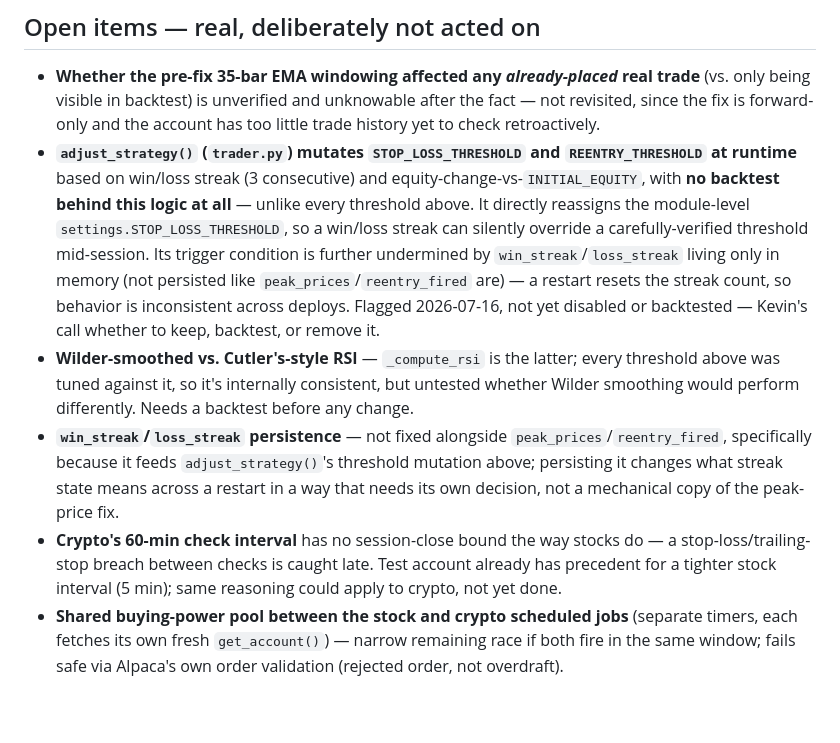
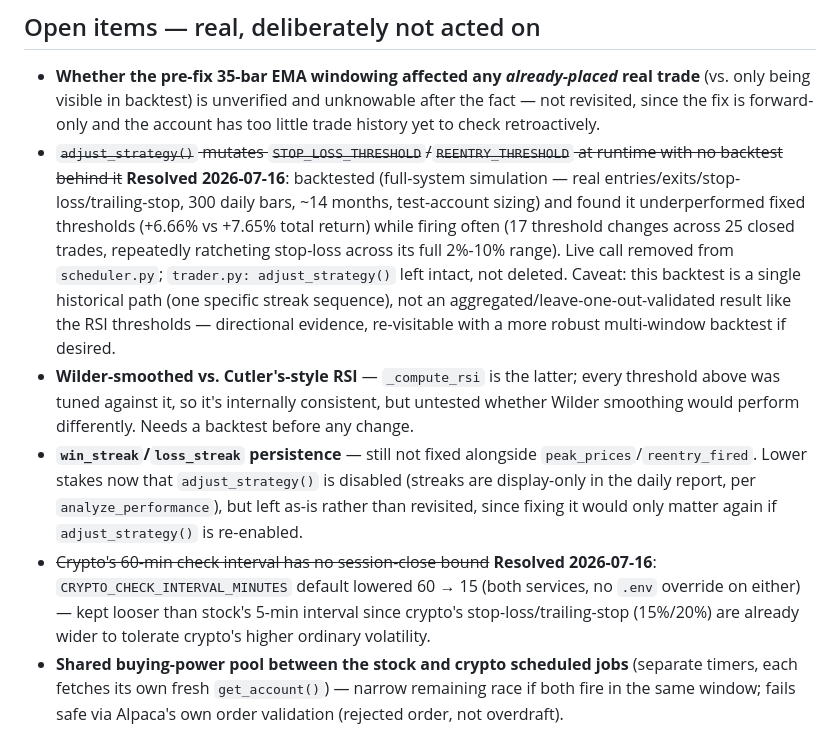
Before and after one commit to kevcanning2021/AlpacaTradingBot, a Markdown page: STRATEGY.md, the part around the change. GitHub-like rendering; blank space fills up the shorter version.

```diff
--- a/STRATEGY.md
+++ b/STRATEGY.md
@@ -161,30 +161,32 @@ by this gap.
   real trade** (vs. only being visible in backtest) is unverified and
   unknowable after the fact — not revisited, since the fix is forward-only
   and the account has too little trade history yet to check retroactively.
-- **`adjust_strategy()` (`trader.py`) mutates `STOP_LOSS_THRESHOLD` and
-  `REENTRY_THRESHOLD` at runtime** based on win/loss streak (3 consecutive)
-  and equity-change-vs-`INITIAL_EQUITY`, with **no backtest behind this
-  logic at all** — unlike every threshold above. It directly reassigns the
-  module-level `settings.STOP_LOSS_THRESHOLD`, so a win/loss streak can
-  silently override a carefully-verified threshold mid-session. Its
-  trigger condition is further undermined by `win_streak`/`loss_streak`
-  living only in memory (not persisted like `peak_prices`/`reentry_fired`
-  are) — a restart resets the streak count, so behavior is inconsistent
-  across deploys. Flagged 2026-07-16, not yet disabled or backtested —
-  Kevin's call whether to keep, backtest, or remove it.
+- ~~`adjust_strategy()` mutates `STOP_LOSS_THRESHOLD`/`REENTRY_THRESHOLD` at
+  runtime with no backtest behind it~~ **Resolved 2026-07-16**: backtested
+  (full-system simulation — real entries/exits/stop-loss/trailing-stop, 300
+  daily bars, ~14 months, test-account sizing) and found it underperformed
+  fixed thresholds (+6.66% vs +7.65% total return) while firing often (17
+  threshold changes across 25 closed trades, repeatedly ratcheting
+  stop-loss across its full 2%-10% range). Live call removed from
+  `scheduler.py`; `trader.py: adjust_strategy()` left intact, not deleted.
+  Caveat: this backtest is a single historical path (one specific streak
+  sequence), not an aggregated/leave-one-out-validated result like the RSI
+  thresholds — directional evidence, re-visitable with a more robust
+  multi-window backtest if desired.
 - **Wilder-smoothed vs. Cutler's-style RSI** — `_compute_rsi` is the
   latter; every threshold above was tuned against it, so it's internally
   consistent, but untested whether Wilder smoothing would perform
   differently. Needs a backtest before any change.
-- **`win_streak`/`loss_streak` persistence** — not fixed alongside
-  `peak_prices`/`reentry_fired`, specifically because it feeds
-  `adjust_strategy()`'s threshold mutation above; persisting it changes
-  what streak state means across a restart in a way that needs its own
-  decision, not a mechanical copy of the peak-price fix.
-- **Crypto's 60-min check interval** has no session-close bound the way
-  stocks do — a stop-loss/trailing-stop breach between checks is caught
-  late. Test account already has precedent for a tighter stock interval
-  (5 min); same reasoning could apply to crypto, not yet done.
+- **`win_streak`/`loss_streak` persistence** — still not fixed alongside
+  `peak_prices`/`reentry_fired`. Lower stakes now that `adjust_strategy()`
+  is disabled (streaks are display-only in the daily report, per
+  `analyze_performance`), but left as-is rather than revisited, since
+  fixing it would only matter again if `adjust_strategy()` is re-enabled.
+- ~~Crypto's 60-min check interval has no session-close bound~~
+  **Resolved 2026-07-16**: `CRYPTO_CHECK_INTERVAL_MINUTES` default lowered
+  60 → 15 (both services, no `.env` override on either) — kept looser than
+  stock's 5-min interval since crypto's stop-loss/trailing-stop (15%/20%)
+  are already wider to tolerate crypto's higher ordinary volatility.
 - **Shared buying-power pool between the stock and crypto scheduled
   jobs** (separate timers, each fetches its own fresh `get_account()`) —
   narrow remaining race if both fire in the same window; fails safe via
```
Also changed, not shown: KNOWN_LIMITATIONS.md (+17 -15 lines).
